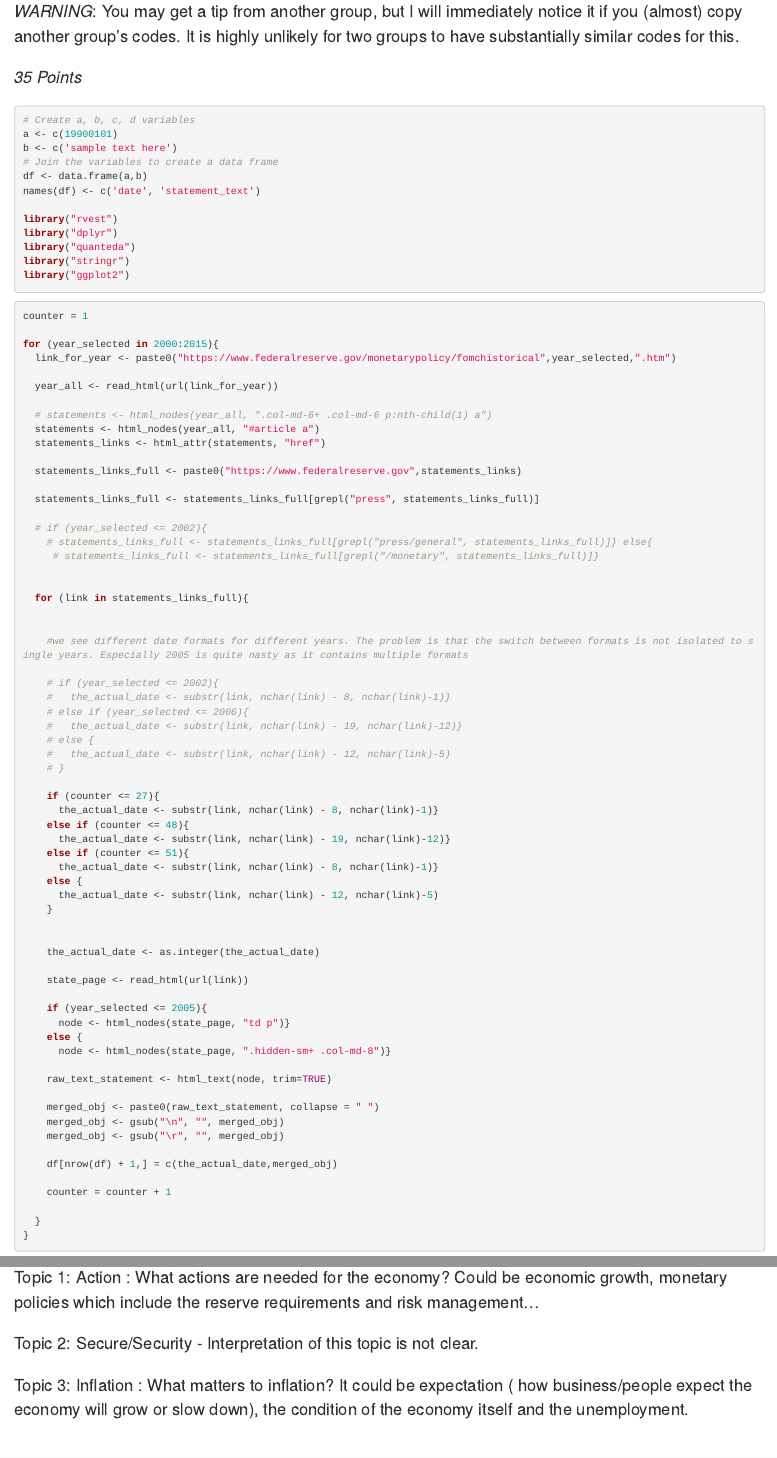
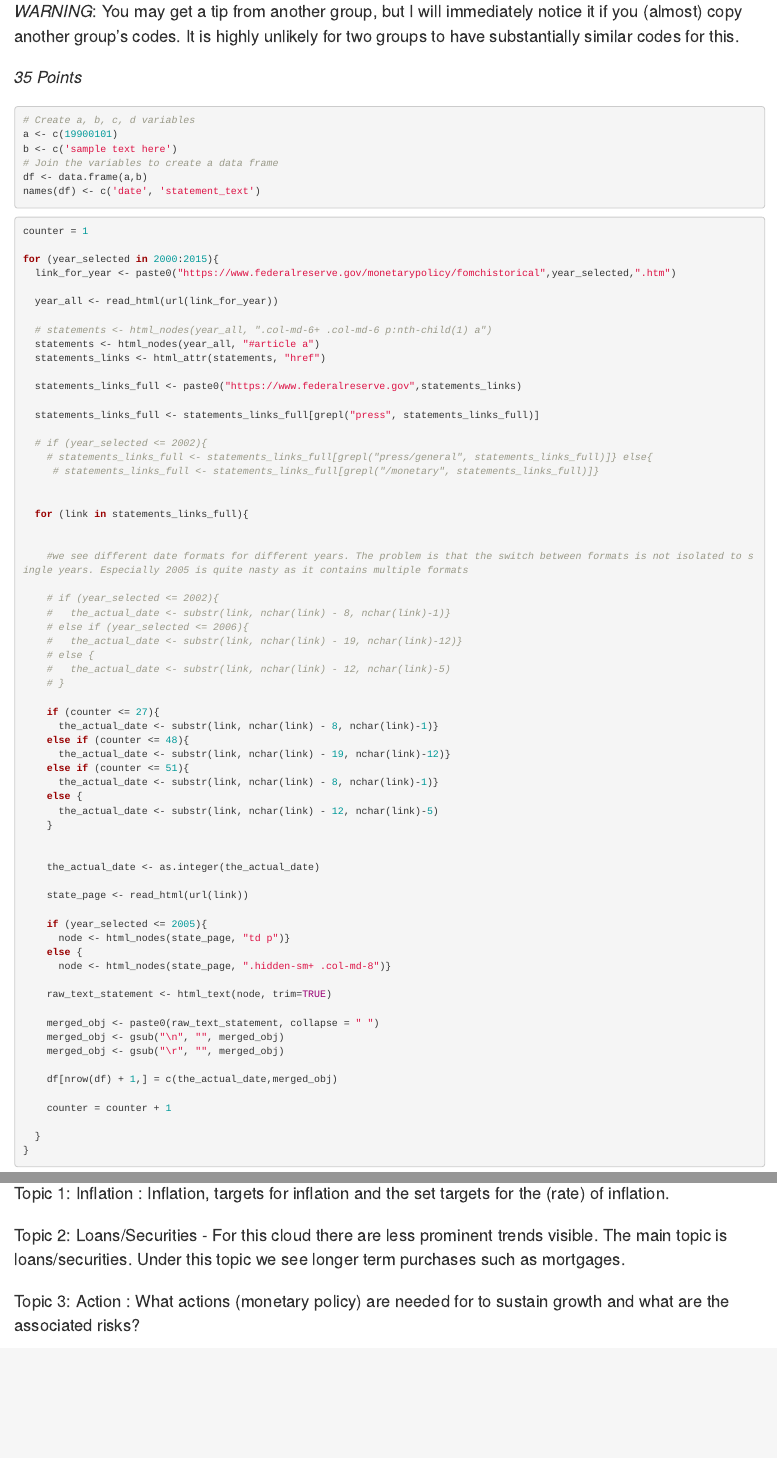
Before and after one commit to RobinVervaat/Data_analytics_Web_Scraping, an R Markdown document (web_scraping_4.rmd): the page in a window 1100 px wide, from 1720 px down before the commit and from 3190 px down after it, so that both start at the same text, and a second part further down, joined at a grey line. Rendered offline with R 4.5, knitr and Pandoc, with nearby package versions; some code elsewhere in the file could not run offline.

Commit message:
Update web_scraping_4.rmd

````diff
--- a/web_scraping_4.rmd
+++ b/web_scraping_4.rmd
@@ -69,11 +89,6 @@ b <- c('sample text here')
 df <- data.frame(a,b)
 names(df) <- c('date', 'statement_text')
 
-library("rvest")
-library("dplyr")
-library("quanteda")
-library("stringr")
-library("ggplot2")
 ```
 
 
@@ -508,11 +515,11 @@ wordcloud(words = names(top_prob3), freq = top_prob3, min.freq = 0, scale = c(4,
           colors = brewer.pal(8, "Dark2"))
 ```
 
-Topic 1: Action : What actions are needed for the economy? Could be economic growth, monetary policies which include the reserve requirements and risk management...
+Topic 1: Inflation : Inflation, targets for inflation and the set targets for the (rate) of inflation.
 
-Topic 2: Secure/Security - Interpretation of this topic is not clear.
+Topic 2: Loans/Securities - For this cloud there are less prominent trends visible. The main topic is loans/securities. Under this topic we see longer term purchases such as mortgages.
 
-Topic 3: Inflation : What matters to inflation? It could be expectation ( how business/people expect the economy will grow or slow down), the condition of the economy itself and the unemployment.
+Topic 3: Action : What actions (monetary policy) are needed for to sustain growth and what are the associated risks?
 
 <br><br>
 
````
Also changed, not shown: web_scraping_4.rmd (36 more changed lines).
